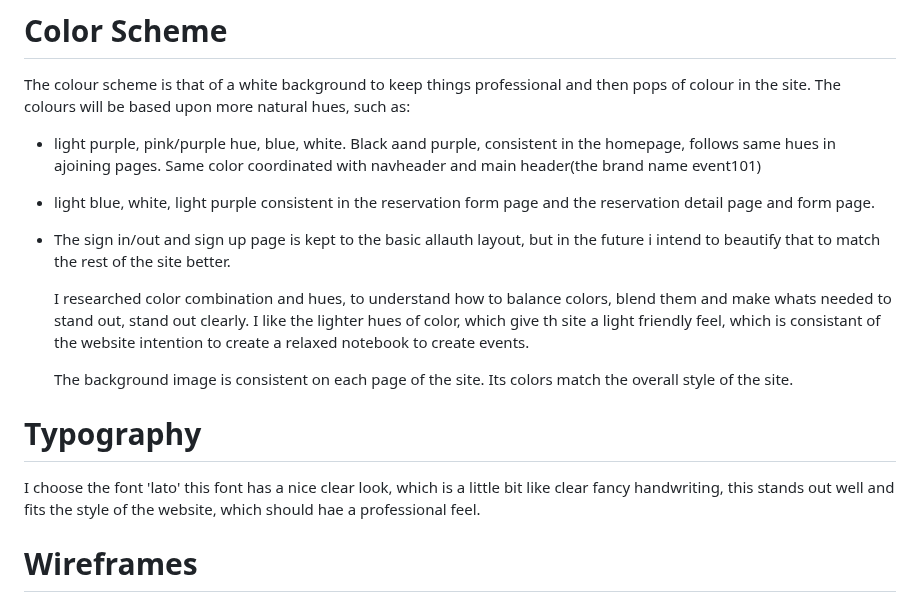
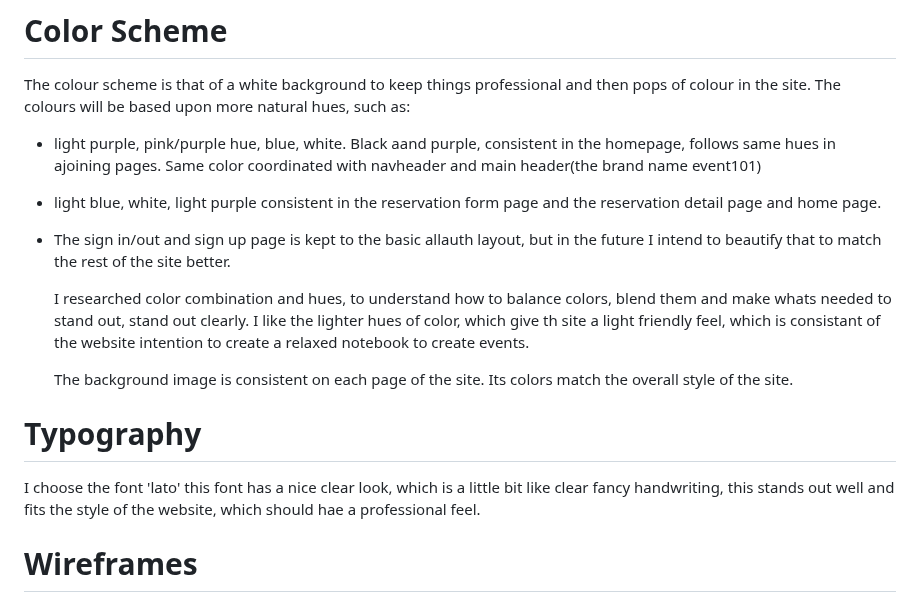
Before and after one commit to hnjw-png/DJANGOBLOG, a Markdown page: README.md, the part around the change. GitHub-like rendering.

```diff
--- a/README.md
+++ b/README.md
@@ -50,8 +50,8 @@ When the visitor first visits the reservation planning system:
 The colour scheme is that of a white background to keep things professional and then pops of colour in the site. The colours will be based upon more natural hues, such as:
 
 * light purple, pink/purple hue, blue, white. Black aand purple, consistent in the homepage, follows same hues in ajoining pages. Same color coordinated with navheader and main header(the brand name event101)
-* light blue, white, light purple consistent in the reservation form page and the reservation detail page and form page.
-* The sign in/out and sign up page is kept to the basic allauth layout, but in the future i intend to beautify that to match the rest of the site better.
+* light blue, white, light purple consistent in the reservation form page and the reservation detail page and home page.
+* The sign in/out and sign up page is kept to the basic allauth layout, but in the future I intend to beautify that to match the rest of the site better.
 
   I researched color combination and hues, to understand how to balance colors, blend them and make whats needed to stand out, stand out clearly. I like the lighter hues of color, which give th site a light friendly feel, which is consistant of the website intention to create a relaxed notebook to create events.
 
@@ -60,6 +60,7 @@ The colour scheme is that of a white background to keep things professional and
 # Typography
 
 I choose the font 'lato' this font has a nice clear look, which is a little bit like clear fancy handwriting, this stands out well and fits the style of the website, which should hae a professional feel.
+
 
 
 # Wireframes
```
